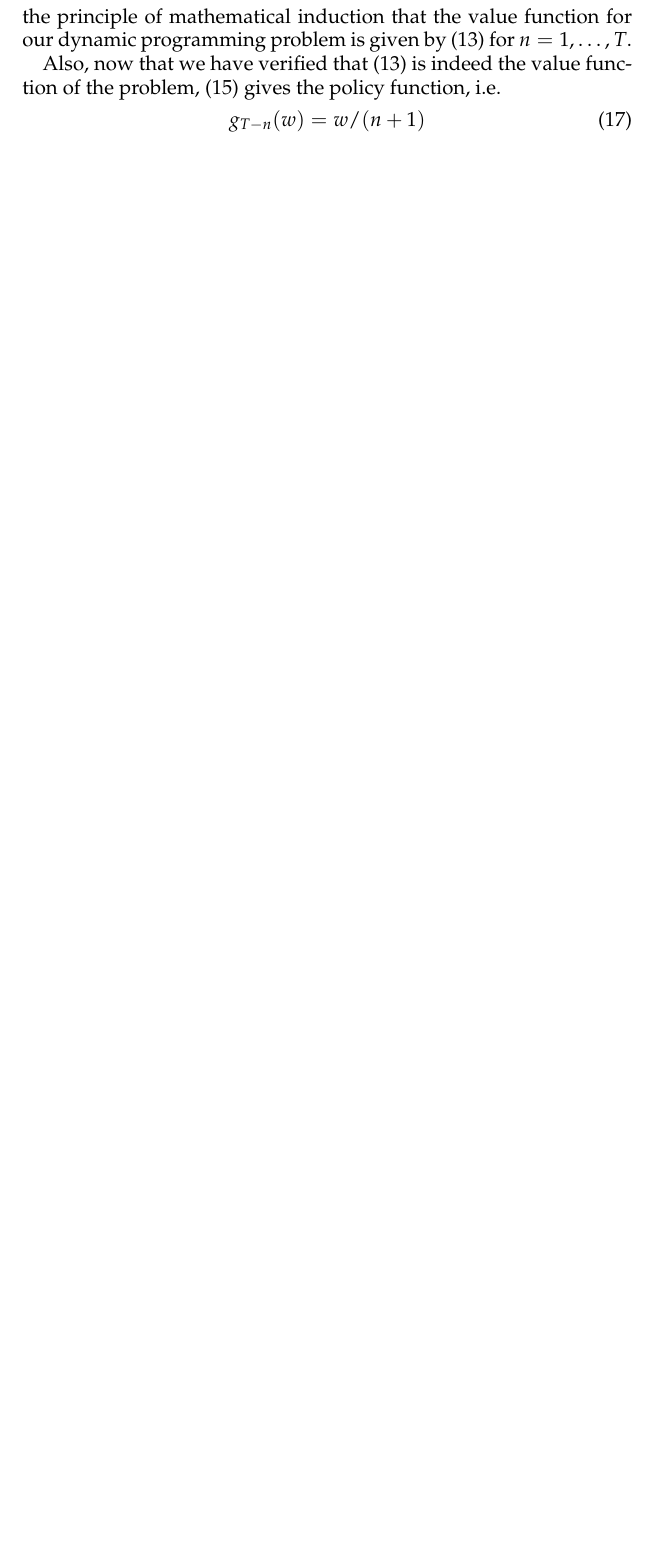
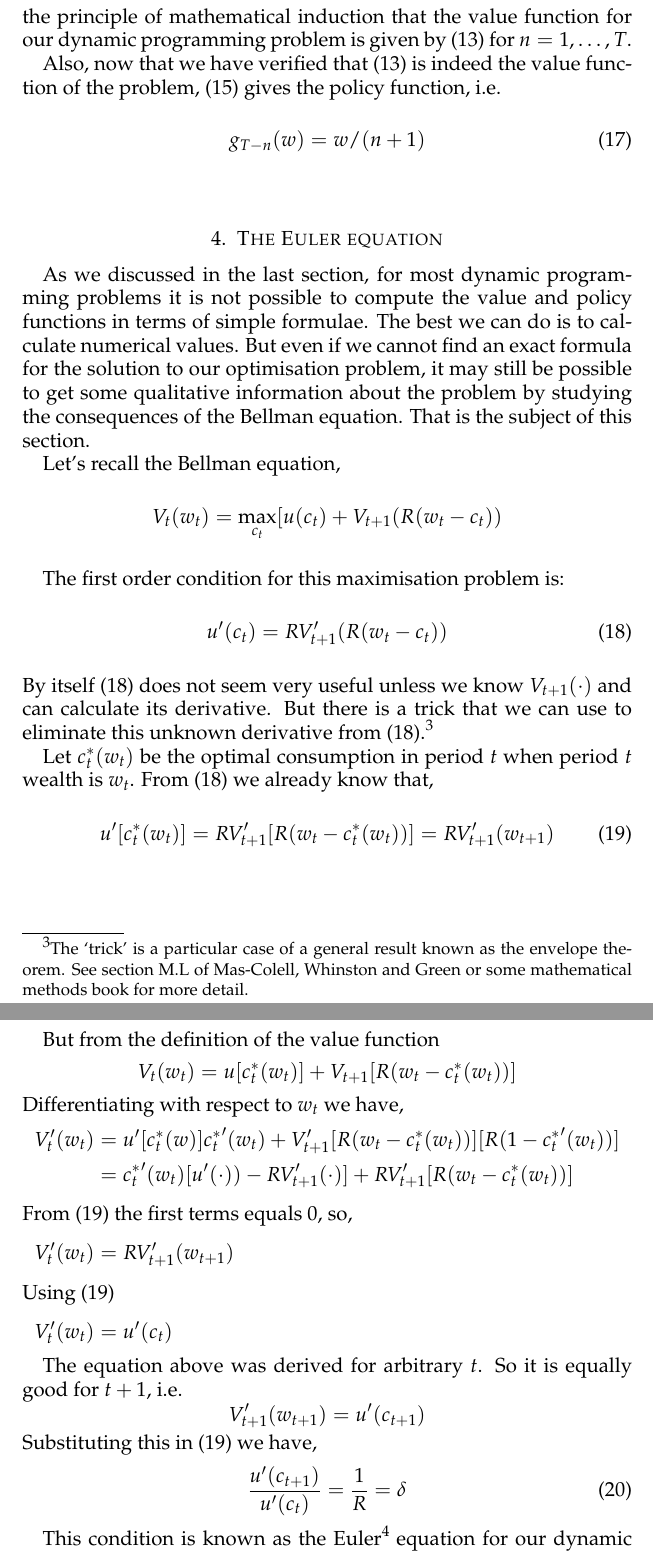
Before and after one commit to jmoy/jmoy-macroeconomics, a LaTeX paper (consumption-certainty.tex): part of page 7 of 7 before the commit and two parts of pages 7 and 8 of 9 after it, the two joined at a grey line, cut so that both start at the same text, the shorter picture padded with empty space. Compiled offline with pdfLaTeX.

Commit message:
Added section on the Euler equation

```diff
--- a/consumption-certainty.tex
+++ b/consumption-certainty.tex
@@ -318,4 +318,62 @@ policy function, i.e.
 \begin{equation}\label{eq:dplog-policy2}
   g_{T-n}(w)=w/(n+1)
 \end{equation}
+\section{The Euler equation}
+As we discussed in the last section, for most dynamic programming
+problems it is not possible to compute the value and policy functions
+in terms of simple formulae. The best we can do is to calculate
+numerical values. But even if we cannot find an exact formula for the
+solution to our optimisation problem, it may still be possible to get
+some qualitative information about the problem by studying the
+consequences of the Bellman equation. That is the
+subject of this section.
 
+Let's recall the Bellman equation,
+\[V_t(w_t)=\max_{c_t}[u(c_t)+V_{t+1}(R(w_t-c_t))\]
+
+The first order condition for this maximisation problem is:
+\begin{equation}\label{eq:euler-foc}
+  u'(c_t) = RV_{t+1}'(R(w_t-c_t))
+\end{equation}
+By itself~\eqref{eq:euler-foc} does not seem very useful unless we
+know $V_{t+1}(\cdot)$ and can calculate its derivative. But there is a
+trick that we can use to eliminate this unknown derivative
+from~\eqref{eq:euler-foc}.\footnote{The `trick' is a particular case
+  of a general result known as the envelope theorem. See section M.L
+  of Mas-Colell, Whinston and Green or some mathematical methods book for
+  more detail.}
+
+Let $c_t^*(w_t)$ be the optimal consumption in period $t$ when period
+$t$ wealth is $w_t$. From~\eqref{eq:euler-foc} we already know that,
+\begin{equation}\label{eq:euler-foc-fn}
+u'[c_t^*(w_t)]=RV_{t+1}'[R(w_t-c_t^*(w_t))]=RV_{t+1}'(w_{t+1})
+\end{equation}
+
+\pagebreak
+
+But from the definition of the value function
+\[V_t(w_t) = u[c_t^*(w_t)]+V_{t+1}[R(w_t-c_t^*(w_t))]\]
+Differentiating with respect to $w_t$ we have,
+\begin{align*}
+V_t'(w_t) &=
+u'[c_t^*(w)]{c_t^*}'(w_t)
++V_{t+1}'[R(w_t-c_t^*(w_t))][R(1-{c_t^*}'(w_t))]\\
+&={c_t^*}'(w_t)[u'(\cdot))-RV_{t+1}'(\cdot)]+RV_{t+1}'[R(w_t-c_t^*(w_t))]\\
+\intertext{From \eqref{eq:euler-foc-fn} the first terms equals $0$,
+  so,}
+V_t'(w_t)&=RV_{t+1}'(w_{t+1})\\
+\intertext{Using~\eqref{eq:euler-foc-fn}}
+V_t'(w_t)&=u'(c_t)
+\end{align*}
+
+The equation above was derived for arbitrary $t$. So it is equally
+good for $t+1$, i.e.
+\[V_{t+1}'(w_{t+1})=u'(c_{t+1})\]
+Substituting this in~\eqref{eq:euler-foc-fn} we have,
+\begin{equation}\label{eq:euler}
+\frac{u'(c_{t+1})}{u'(c_t)}=\frac{1}{R}=\delta
+\end{equation}
+
+This condition is known as the Euler\footnote{Pronounced
+  ``oiler''. Named after a eighteenth-century mathematician who was
+  among the earliest to study dynamic optimisation problems.} equation for our dynamic
@@ -321,0 +386 @@ policy function, i.e.
+\[\Delta u=u'(c_t)[\Delta c]-u'(c_{t+1})[R\Delta c]\]
```
Also changed, not shown: consumption-certainty.pdf, consumption-certainty.tex (29 more changed lines).
